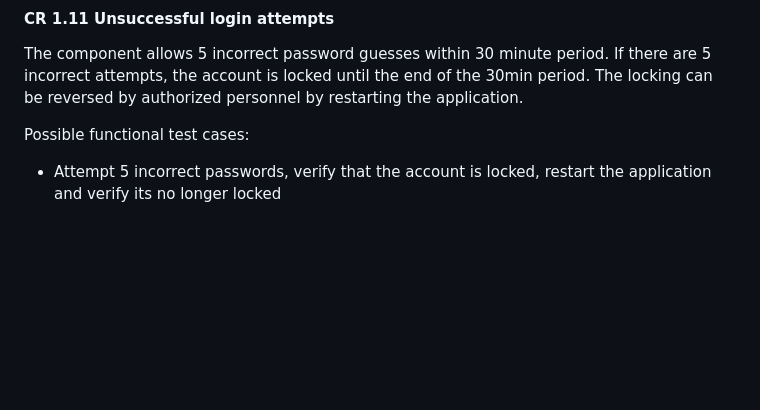
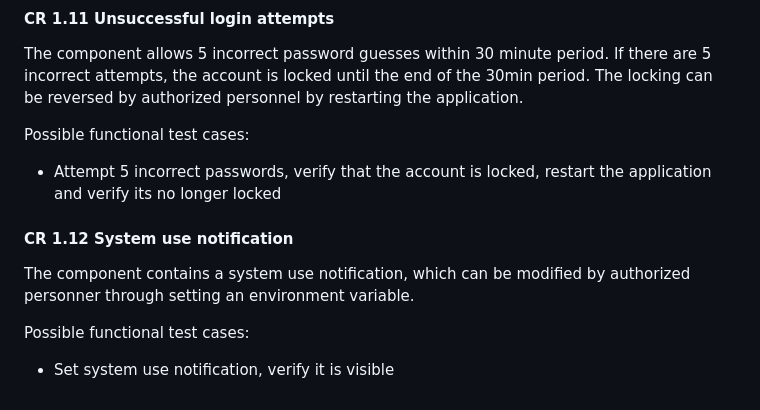
Before and after one commit to ValtteriL/iec62443-svv-demo, a Markdown page: SVV-1.md, the part around the change. Drawn GitHub-style; blank space fills up the shorter version.

Commit message:
Add CR1.12 description

```diff
--- a/SVV-1.md
+++ b/SVV-1.md
@@ -147,3 +147,10 @@ The component allows 5 incorrect password guesses within 30 minute period. If th
 
 Possible functional test cases:
 - Attempt 5 incorrect passwords, verify that the account is locked, restart the application and verify its no longer locked
+
+#### CR 1.12 System use notification
+
+The component contains a system use notification, which can be modified by authorized personner through setting an environment variable.
+
+Possible functional test cases:
+- Set system use notification, verify it is visible
```
